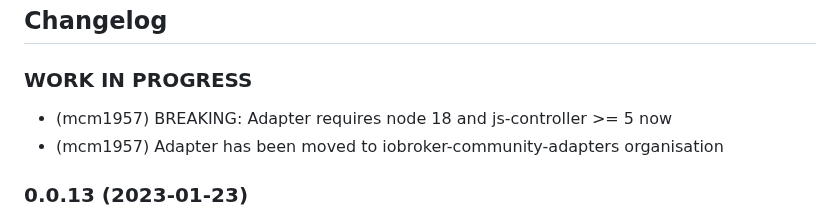
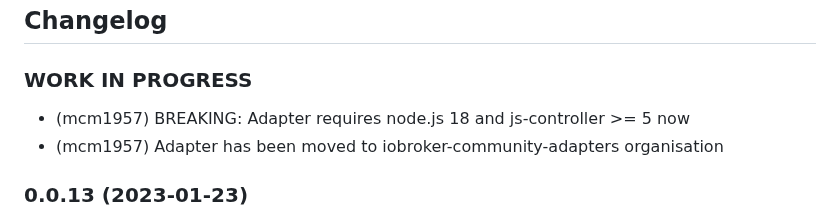
Before and after one commit to iobroker-community-adapters/ioBroker.unifi-protect, a Markdown page: README.md, the part around the change. GitHub-like rendering.

```diff
--- a/README.md
+++ b/README.md
@@ -68,7 +68,7 @@ This adapter would not have been possible without the great work of Peter Baumer
 -->
 
 ### **WORK IN PROGRESS**
-* (mcm1957) BREAKING: Adapter requires node 18 and js-controller >= 5 now
+* (mcm1957) BREAKING: Adapter requires node.js 18 and js-controller >= 5 now
 * (mcm1957) Adapter has been moved to iobroker-community-adapters organisation
 
 ### 0.0.13 (2023-01-23)
```
